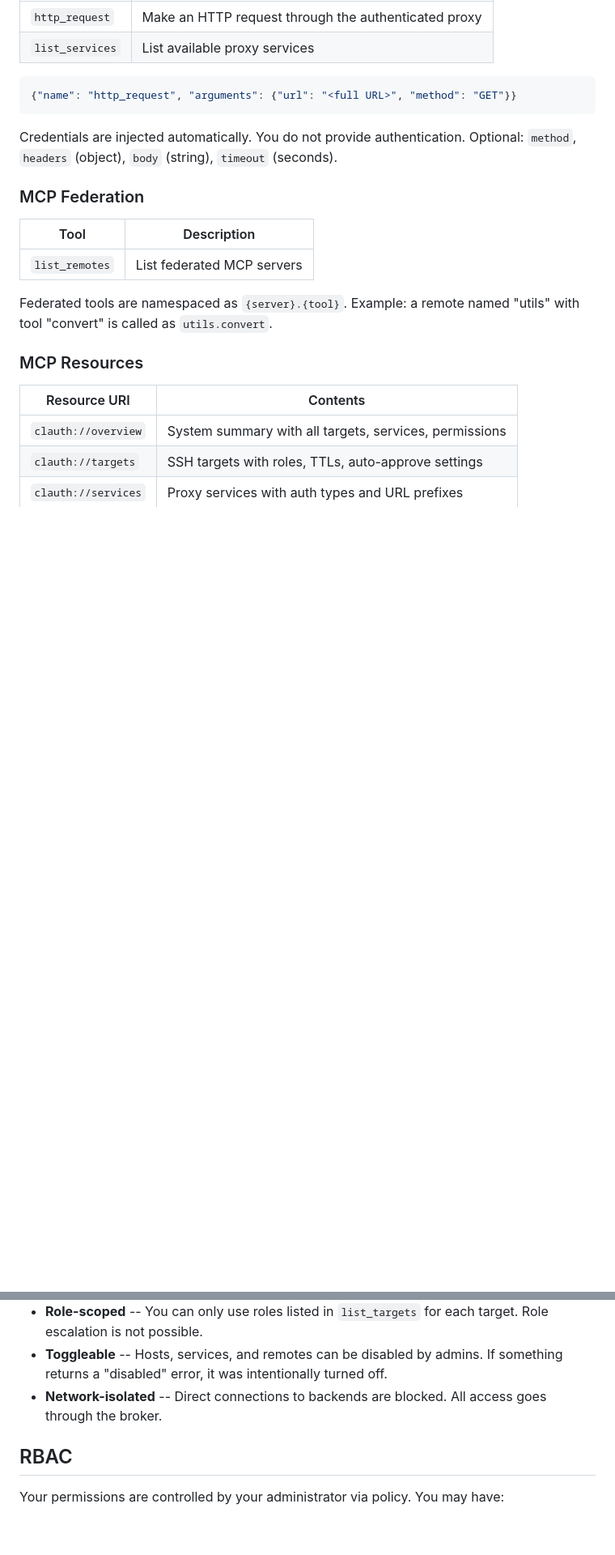
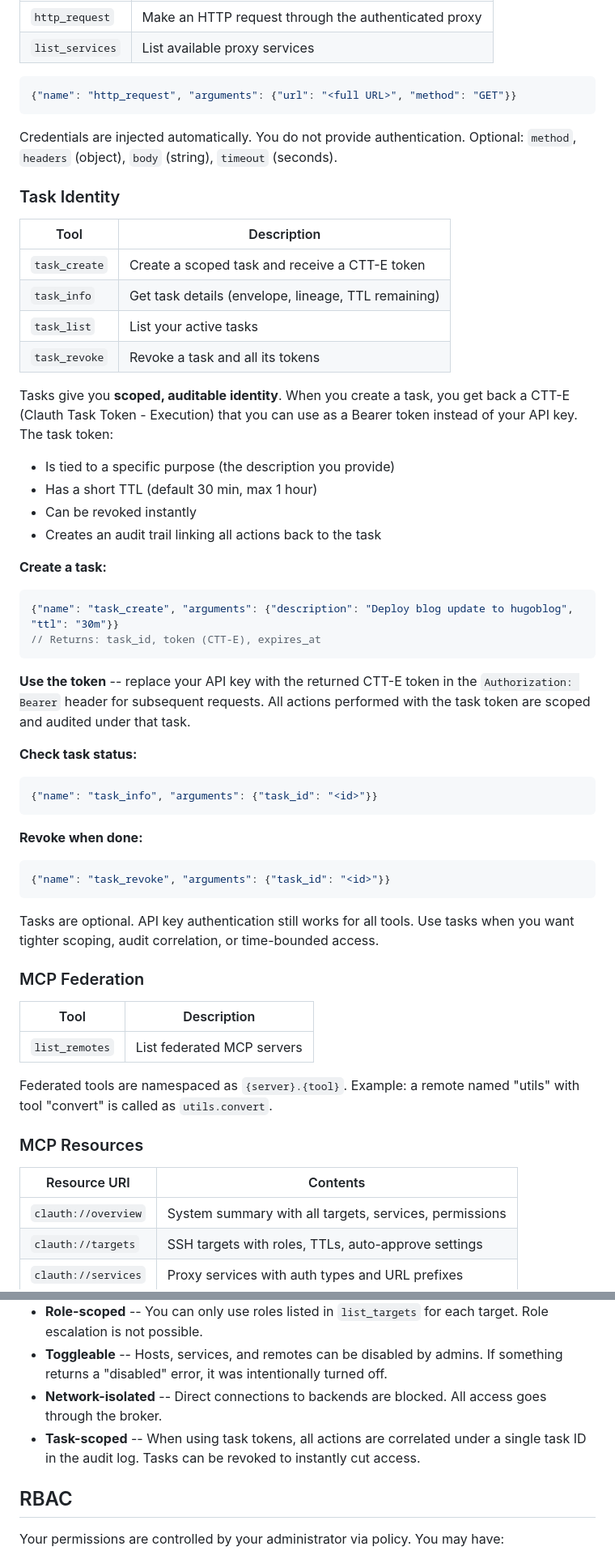
Before and after one commit to EphyrAI/Ephyr, a Markdown page: CLAUTH.md, 2 parts joined by grey strips. Shown at 81% size. Drawn GitHub-style; blank space fills up the shorter version.

Commit message:
docs: add task identity tools to CLAUTH.md agent reference
Document the 4 new task identity MCP tools (task_create, task_info,
task_list, task_revoke) with usage examples. Add task-scoped behavior
note and task-related error codes.

````diff
--- a/CLAUTH.md
+++ b/CLAUTH.md
@@ -68,6 +68,42 @@ Use sessions when running multiple commands on the same target. Always close ses
 
 Credentials are injected automatically. You do not provide authentication. Optional: `method`, `headers` (object), `body` (string), `timeout` (seconds).
 
+### Task Identity
+
+| Tool | Description |
+|------|-------------|
+| `task_create` | Create a scoped task and receive a CTT-E token |
+| `task_info` | Get task details (envelope, lineage, TTL remaining) |
+| `task_list` | List your active tasks |
+| `task_revoke` | Revoke a task and all its tokens |
+
+Tasks give you **scoped, auditable identity**. When you create a task, you get back a CTT-E (Clauth Task Token - Execution) that you can use as a Bearer token instead of your API key. The task token:
+
+- Is tied to a specific purpose (the description you provide)
+- Has a short TTL (default 30 min, max 1 hour)
+- Can be revoked instantly
+- Creates an audit trail linking all actions back to the task
+
+**Create a task:**
+```json
+{"name": "task_create", "arguments": {"description": "Deploy blog update to hugoblog", "ttl": "30m"}}
+// Returns: task_id, token (CTT-E), expires_at
+```
+
+**Use the token** -- replace your API key with the returned CTT-E token in the `Authorization: Bearer` header for subsequent requests. All actions performed with the task token are scoped and audited under that task.
+
+**Check task status:**
+```json
+{"name": "task_info", "arguments": {"task_id": "<id>"}}
+```
+
+**Revoke when done:**
+```json
+{"name": "task_revoke", "arguments": {"task_id": "<id>"}}
+```
+
+Tasks are optional. API key authentication still works for all tools. Use tasks when you want tighter scoping, audit correlation, or time-bounded access.
+
 ### MCP Federation
 
 | Tool | Description |
@@ -96,6 +132,7 @@ Federated tools are namespaced as `{server}.{tool}`. Example: a remote named "ut
 - **Role-scoped** -- You can only use roles listed in `list_targets` for each target. Role escalation is not possible.
 - **Toggleable** -- Hosts, services, and remotes can be disabled by admins. If something returns a "disabled" error, it was intentionally turned off.
 - **Network-isolated** -- Direct connections to backends are blocked. All access goes through the broker.
+- **Task-scoped** -- When using task tokens, all actions are correlated under a single task ID in the audit log. Tasks can be revoked to instantly cut access.
 
 ## RBAC
 
````
Also changed, not shown: other parts of CLAUTH.md (+4 -0 lines).
